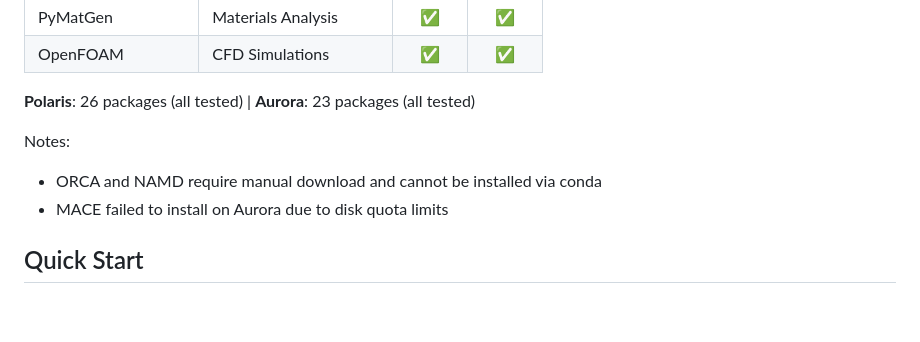
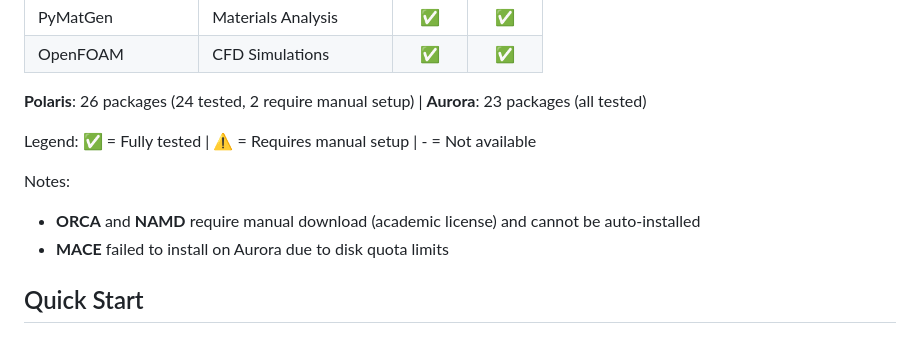
Before and after one commit to ianfoster/ConfigDiscovery, a Markdown page: README.md, the part around one of its changes. GitHub-like rendering; blank space fills up the shorter version.

Commit message:
Mark ORCA and NAMD as requiring manual setup in README
These packages require manual download due to academic licenses
and cannot be auto-installed or auto-tested.

Co-Authored-By: Claude <noreply@anthropic.com>

```diff
--- a/README.md
+++ b/README.md
@@ -56,11 +56,13 @@ Legend: ✅ = Tested (full calculation) | ✓ = Installed (import verified) | -
 | PyMatGen | Materials Analysis | [✅](configs/polaris/pymatgen.yaml) | [✅](configs/aurora/pymatgen.yaml) |
 | OpenFOAM | CFD Simulations | [✅](configs/polaris/openfoam.yaml) | [✅](configs/aurora/openfoam.yaml) |
 
-**Polaris**: 26 packages (all tested) | **Aurora**: 23 packages (all tested)
+**Polaris**: 26 packages (24 tested, 2 require manual setup) | **Aurora**: 23 packages (all tested)
+
+Legend: ✅ = Fully tested | ⚠️ = Requires manual setup | - = Not available
 
 Notes:
-- ORCA and NAMD require manual download and cannot be installed via conda
-- MACE failed to install on Aurora due to disk quota limits
+- **ORCA** and **NAMD** require manual download (academic license) and cannot be auto-installed
+- **MACE** failed to install on Aurora due to disk quota limits
 
 ## Quick Start
 
```
Also changed, not shown: other parts of README.md (+2 -2 lines).
